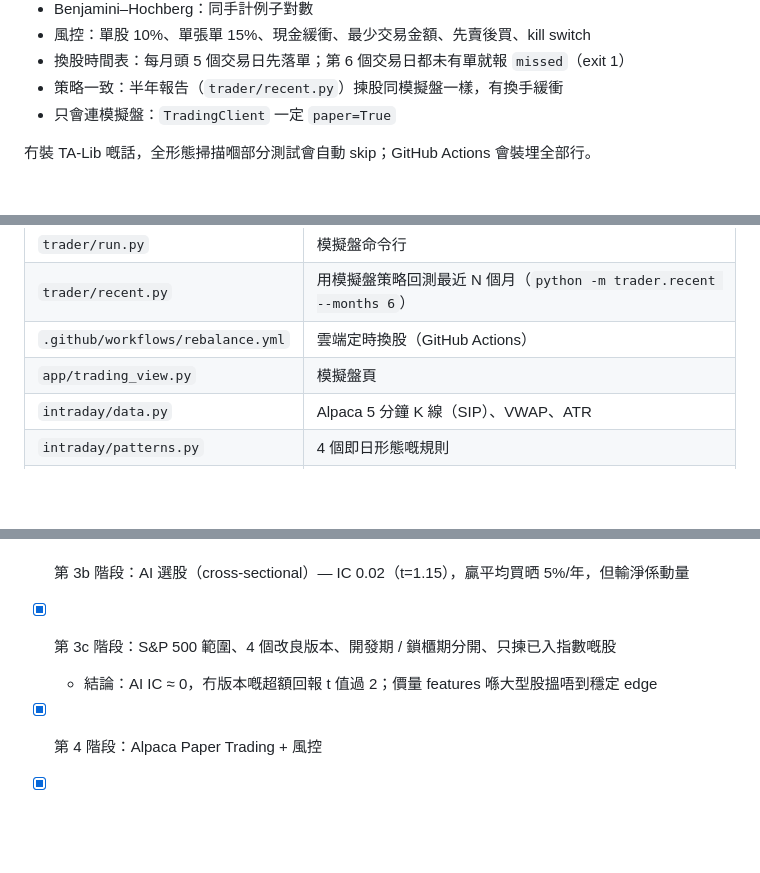
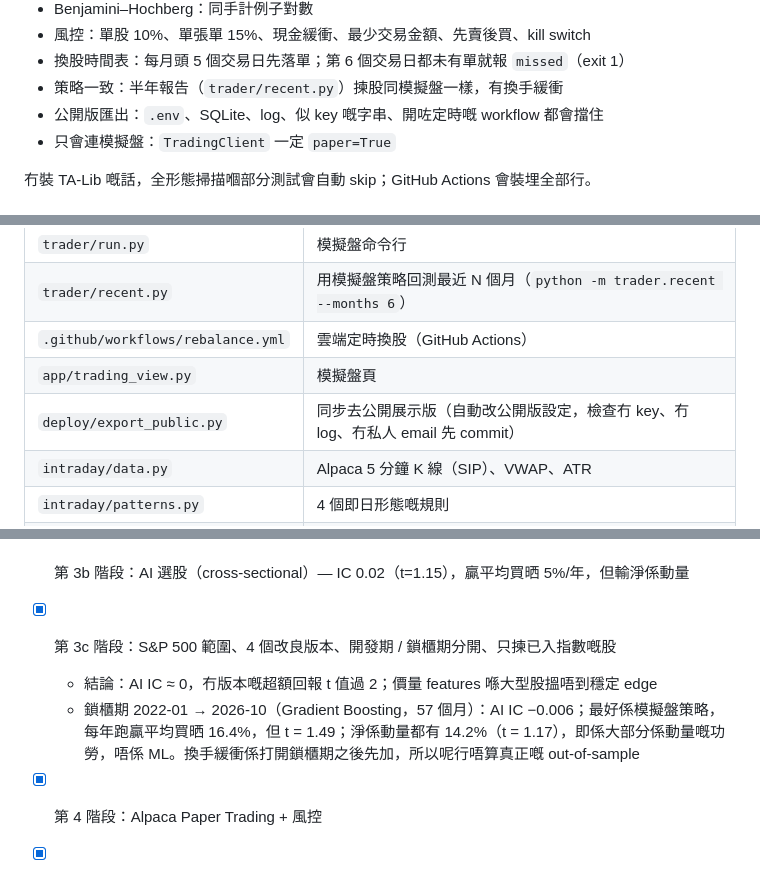
Before and after one commit to HxCSYxC/ai-trader-research, a Markdown page: README.zh-HK.md, 3 parts joined by grey strips. Drawn GitHub-style; blank space fills up the shorter version.

```diff
--- a/README.zh-HK.md
+++ b/README.zh-HK.md
@@ -40,6 +45,7 @@ python -m ml.pick --k 20 --unlock         # 揀定方法之後先打開鎖櫃期
 - 風控：單股 10%、單張單 15%、現金緩衝、最少交易金額、先賣後買、kill switch
 - 換股時間表：每月頭 5 個交易日先落單；第 6 個交易日都未有單就報 `missed`（exit 1）
 - 策略一致：半年報告（`trader/recent.py`）揀股同模擬盤一樣，有換手緩衝
+- 公開版匯出：`.env`、SQLite、log、似 key 嘅字串、開咗定時嘅 workflow 都會擋住
 - 只會連模擬盤：`TradingClient` 一定 `paper=True`
 
 冇裝 TA-Lib 嘅話，全形態掃描嗰部分測試會自動 skip；GitHub Actions 會裝埋全部行。
@@ -134,6 +140,7 @@ python -m intraday.run --unlock     # 鎖櫃期 2025 →，揀定假設先開
 | `trader/recent.py` | 用模擬盤策略回測最近 N 個月（`python -m trader.recent --months 6`） |
 | `.github/workflows/rebalance.yml` | 雲端定時換股（GitHub Actions） |
 | `app/trading_view.py` | 模擬盤頁 |
+| `deploy/export_public.py` | 同步去公開展示版（自動改公開版設定，檢查冇 key、冇 log、冇私人 email 先 commit） |
 | `intraday/data.py` | Alpaca 5 分鐘 K 線（SIP）、VWAP、ATR |
 | `intraday/patterns.py` | 4 個即日形態嘅規則 |
 | `intraday/backtest.py` | 即日回測同隨機入市對照 |
@@ -152,5 +159,6 @@ python -m intraday.run --unlock     # 鎖櫃期 2025 →，揀定假設先開
 - [x] 第 3b 階段：AI 選股（cross-sectional）— IC 0.02（t=1.15），贏平均買晒 5%/年，但輸淨係動量
 - [x] 第 3c 階段：S&P 500 範圍、4 個改良版本、開發期 / 鎖櫃期分開、只揀已入指數嘅股
   - 結論：AI IC ≈ 0，冇版本嘅超額回報 t 值過 2；價量 features 喺大型股搵唔到穩定 edge
+  - 鎖櫃期 2022-01 → 2026-10（Gradient Boosting，57 個月）：AI IC −0.006；最好係模擬盤策略，每年跑贏平均買晒 16.4%，但 t = 1.49；淨係動量都有 14.2%（t = 1.17），即係大部分係動量嘅功勞，唔係 ML。換手緩衝係打開鎖櫃期之後先加，所以呢行唔算真正嘅 out-of-sample
 - [x] 第 4 階段：Alpaca Paper Trading + 風控
 - [x] 定時換股搬上 GitHub Actions（Mac 熄機都照行）
```
Also changed, not shown: other parts of README.zh-HK.md (+5 -0 lines), README.md (+11 -3 lines), docs/images/stock-picker.png, 5 other files.
